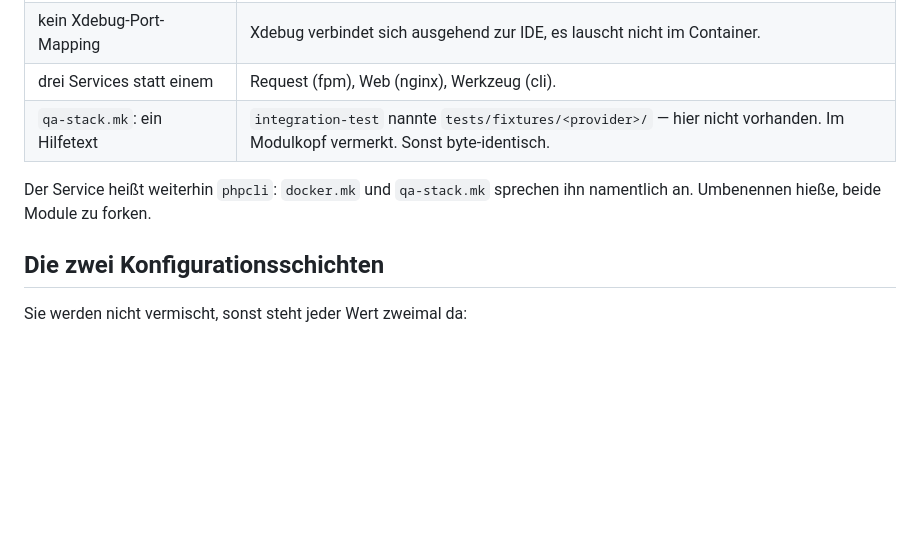
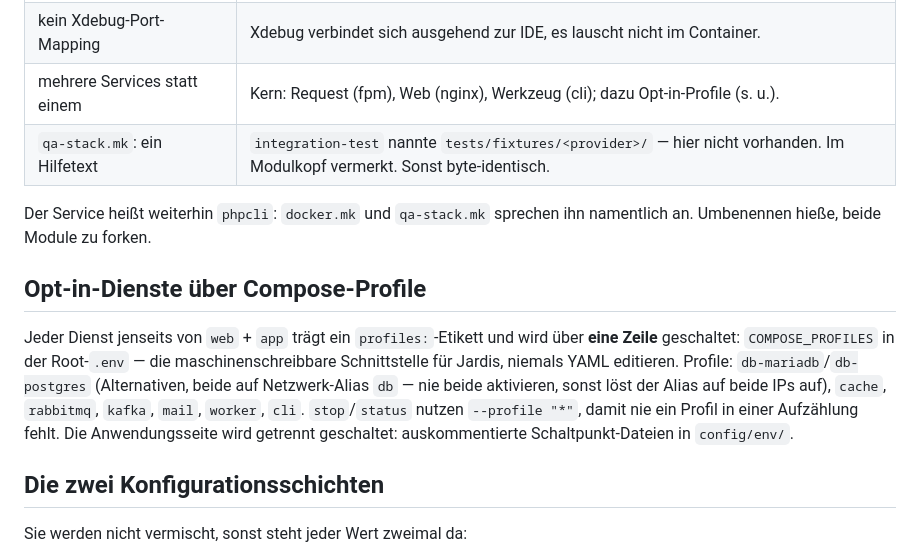
Before and after one commit to jardisOps/jardis-app-template, a Markdown page: .claude/CLAUDE.md, the part around the change. GitHub-like rendering; blank space fills up the shorter version.

Commit message:
docs: record the compose-profile mechanism in the working instructions
The service build-out (aba73c7) left .claude/CLAUDE.md behind: it still
described three services and knew nothing of COMPOSE_PROFILES as the one
machine-writable switch, the db alias exclusivity, or the config/env
switch-point files.

```diff
--- a/.claude/CLAUDE.md
+++ b/.claude/CLAUDE.md
@@ -37,11 +37,23 @@ Bewusst abweichend, jeweils mit Grund:
 | `type: "project"` statt `"library"` | Es ist ein Anwendungsgerüst, keine Bibliothek. |
 | `stack.mk` neu geschrieben | Die Vorlage rief `bin/provision` auf. `orchestration` hat sie ungeprüft kopiert und trägt seither tote Targets. |
 | kein Xdebug-Port-Mapping | Xdebug verbindet sich ausgehend zur IDE, es lauscht nicht im Container. |
-| drei Services statt einem | Request (fpm), Web (nginx), Werkzeug (cli). |
+| mehrere Services statt einem | Kern: Request (fpm), Web (nginx), Werkzeug (cli); dazu Opt-in-Profile (s. u.). |
 | `qa-stack.mk`: ein Hilfetext | `integration-test` nannte `tests/fixtures/<provider>/` — hier nicht vorhanden. Im Modulkopf vermerkt. Sonst byte-identisch. |
 
 Der Service heißt weiterhin `phpcli`: `docker.mk` und `qa-stack.mk` sprechen
 ihn namentlich an. Umbenennen hieße, beide Module zu forken.
+
+## Opt-in-Dienste über Compose-Profile
+
+Jeder Dienst jenseits von `web` + `app` trägt ein `profiles:`-Etikett und
+wird über **eine Zeile** geschaltet: `COMPOSE_PROFILES` in der Root-`.env` —
+die maschinenschreibbare Schnittstelle für Jardis, niemals YAML editieren.
+Profile: `db-mariadb`/`db-postgres` (Alternativen, beide auf Netzwerk-Alias
+`db` — nie beide aktivieren, sonst löst der Alias auf beide IPs auf),
+`cache`, `rabbitmq`, `kafka`, `mail`, `worker`, `cli`. `stop`/`status`
+nutzen `--profile "*"`, damit nie ein Profil in einer Aufzählung fehlt.
+Die Anwendungsseite wird getrennt geschaltet: auskommentierte
+Schaltpunkt-Dateien in `config/env/`.
 
 ## Die zwei Konfigurationsschichten
 
```
